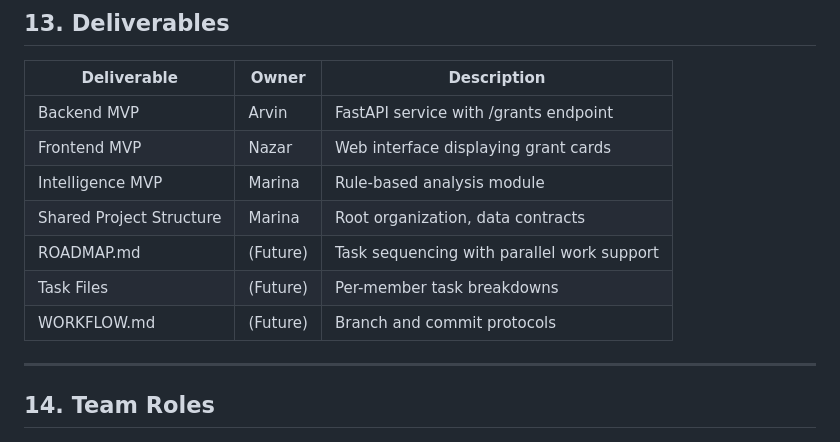
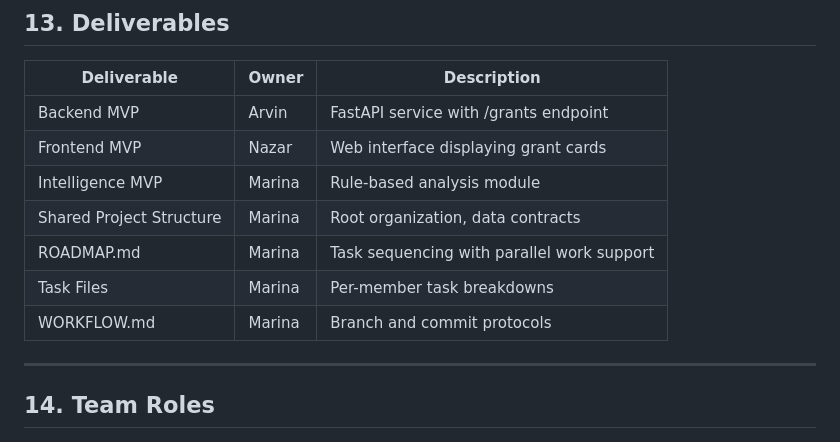
Before and after one commit to marinaomelyanchenko8-svg/Global-Grant-Intelligence-Platform, a Markdown page: MASTER-PROMPT.md, the part around the change. Rendered like a GitHub page.

```diff
--- a/MASTER-PROMPT.md
+++ b/MASTER-PROMPT.md
@@ -274,9 +274,9 @@ Success criteria:
 | Frontend MVP | Nazar | Web interface displaying grant cards |
 | Intelligence MVP | Marina | Rule-based analysis module |
 | Shared Project Structure | Marina | Root organization, data contracts |
-| ROADMAP.md | (Future) | Task sequencing with parallel work support |
-| Task Files | (Future) | Per-member task breakdowns |
-| WORKFLOW.md | (Future) | Branch and commit protocols |
+| ROADMAP.md | Marina | Task sequencing with parallel work support |
+| Task Files | Marina | Per-member task breakdowns |
+| WORKFLOW.md | Marina | Branch and commit protocols |
 
 ---
 
```
Also changed, not shown: README.md (+10 -10 lines), TASKS-marina.md (+3 -3 lines).
